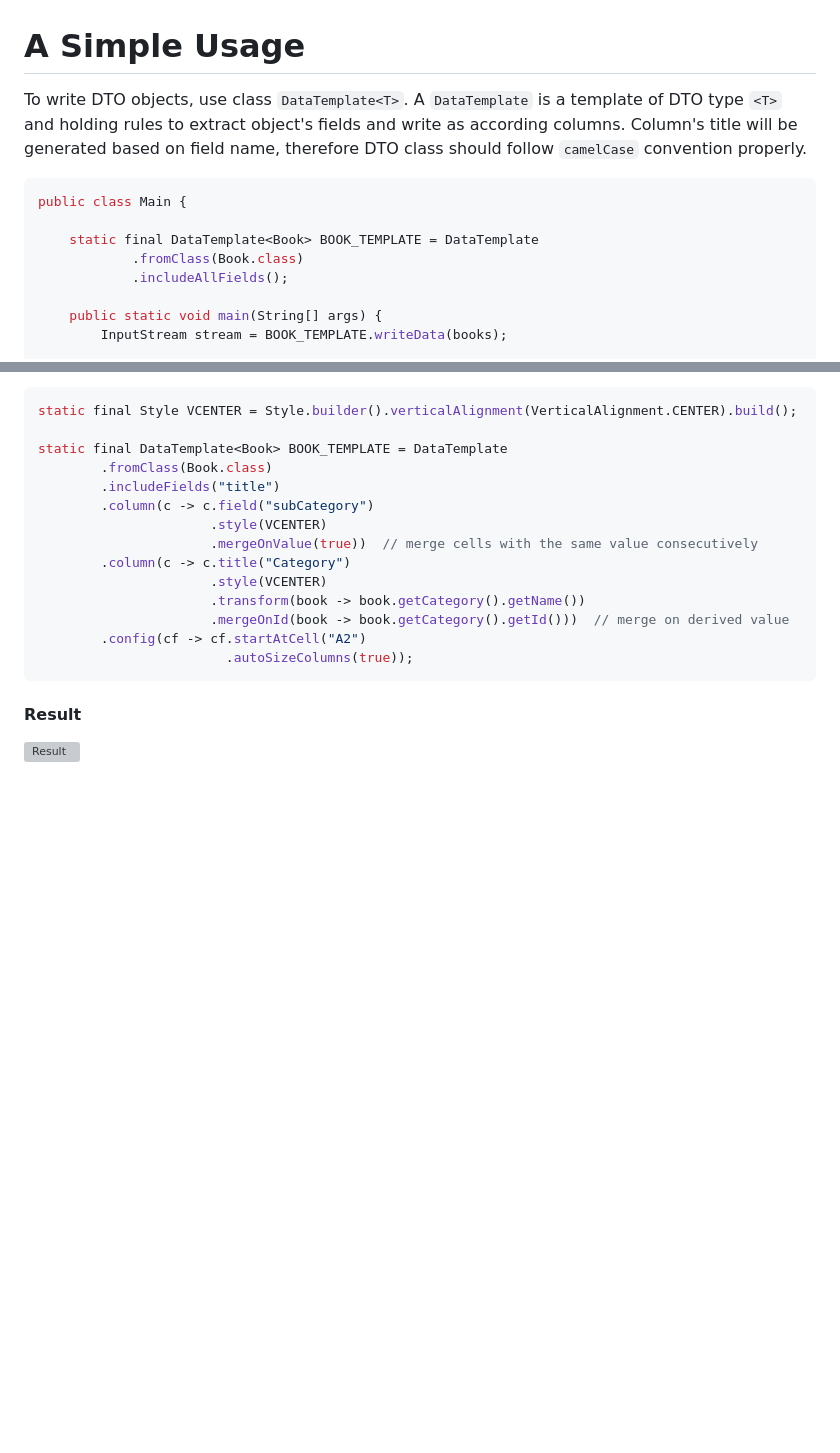
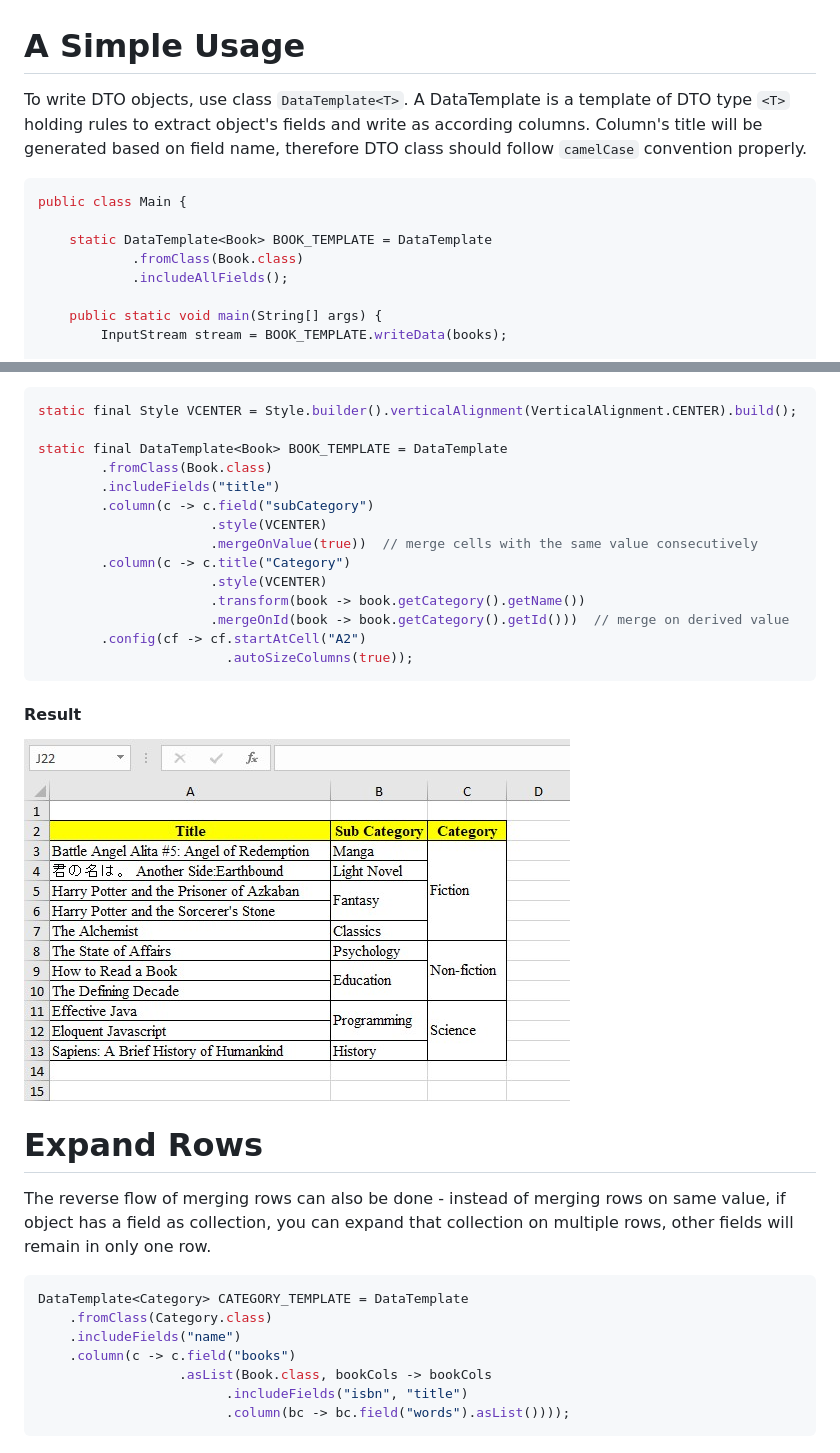
Before and after one commit to nambach/ExcelUtil, a Markdown page: wiki/1.a. Write DTO Objects.md, 2 parts joined by grey strips. Rendered like a GitHub page; blank space fills up the shorter version; grey boxes are pictures that could not be loaded.

Commit message:
Update wiki

````diff
--- a/wiki/1.a. Write DTO Objects.md
+++ b/wiki/1.a. Write DTO Objects.md
@@ -1,11 +1,11 @@
 # **A Simple Usage**
 
-To write DTO objects, use class `DataTemplate<T>`. A `DataTemplate` is a template of DTO type `<T>` and holding rules to extract object's fields and write as according columns. Column's title will be generated based on field name, therefore DTO class should follow `camelCase` convention properly.
+To write DTO objects, use class `DataTemplate<T>`. A DataTemplate is a template of DTO type `<T>` holding rules to extract object's fields and write as according columns. Column's title will be generated based on field name, therefore DTO class should follow `camelCase` convention properly.
 
 ```java
 public class Main {
 
-    static final DataTemplate<Book> BOOK_TEMPLATE = DataTemplate
+    static DataTemplate<Book> BOOK_TEMPLATE = DataTemplate
             .fromClass(Book.class)
             .includeAllFields();
 
@@ -110,4 +111,19 @@ static final DataTemplate<Book> BOOK_TEMPLATE = DataTemplate
 
 #### Result
 
-![Result](https://github.com/nambach/ExcelUtil/blob/master/wiki/img/merge.jpg)
+![Result](https://github.com/nambach/ExcelUtil/blob/master/wiki/img/merge-rows.jpg)
+
+# Expand Rows
+
+The reverse flow of merging rows can also be done - instead of merging rows on same value, if object has a field as collection, you can expand that collection on multiple rows, other fields will remain in only one row.
+
+```java
+DataTemplate<Category> CATEGORY_TEMPLATE = DataTemplate
+    .fromClass(Category.class)
+    .includeFields("name")
+    .column(c -> c.field("books")
+                  .asList(Book.class, bookCols -> bookCols
+                        .includeFields("isbn", "title")
+                        .column(bc -> bc.field("words").asList())));
+```
+
````
Also changed, not shown: other parts of wiki/1.a. Write DTO Objects.md (+5 -1 lines), wiki/img/expand-rows.png (added), 1 other file.
